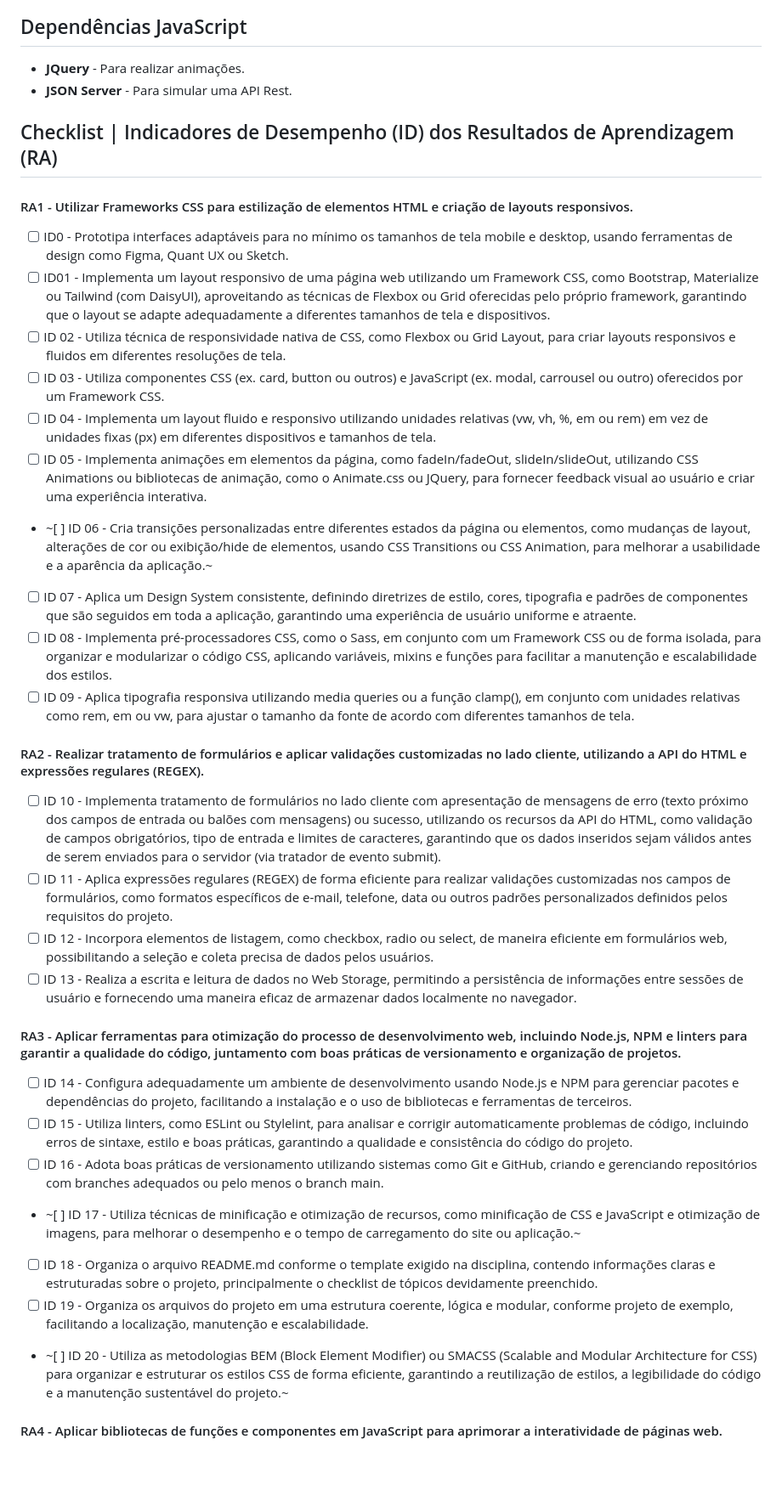
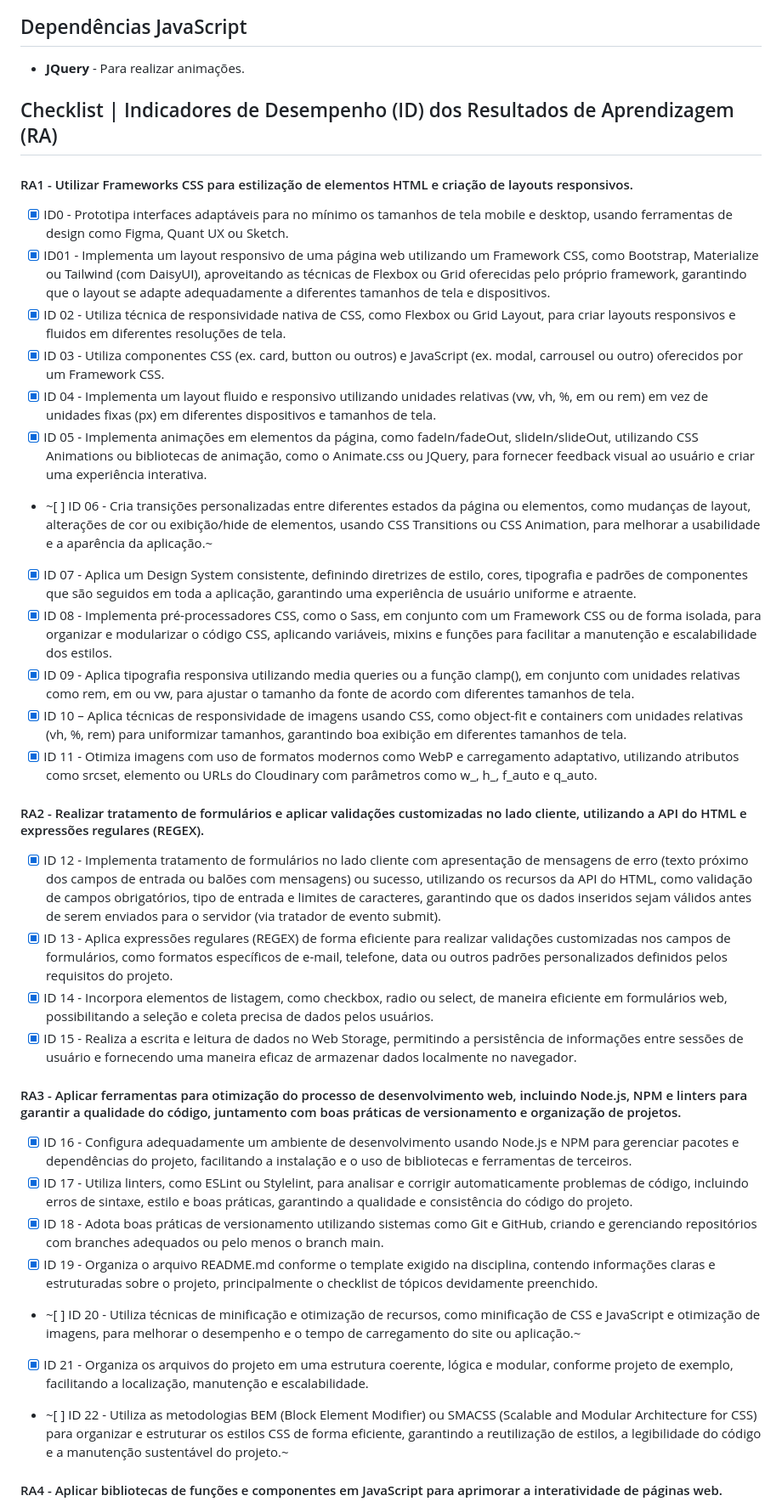
Before and after one commit to leandrolarson/workclimb-project, a Markdown page: README.md, the part around one of its changes. Shown at 85% size. GitHub-like rendering; blank space fills up the shorter version.

```diff
--- a/README.md
+++ b/README.md
@@ -25,39 +25,40 @@ https://leandrolarson.github.io/workclimb-project/
 ## Dependências JavaScript
 
 - **JQuery** - Para realizar animações.
-- **JSON Server** - Para simular uma API Rest.
 
 ## Checklist | Indicadores de Desempenho (ID) dos Resultados de Aprendizagem (RA)
 
 #### RA1 - Utilizar Frameworks CSS para estilização de elementos HTML e criação de layouts responsivos.
 
-- [ ] ID0 - Prototipa interfaces adaptáveis para no mínimo os tamanhos de tela mobile e desktop, usando ferramentas de design como Figma, Quant UX ou Sketch.
-- [ ] ID01 - Implementa um layout responsivo de uma página web utilizando um Framework CSS, como Bootstrap, Materialize ou Tailwind (com DaisyUI), aproveitando as técnicas de Flexbox ou Grid oferecidas pelo próprio framework, garantindo que o layout se adapte adequadamente a diferentes tamanhos de tela e dispositivos.
-- [ ] ID 02 - Utiliza técnica de responsividade nativa de CSS, como Flexbox ou Grid Layout, para criar layouts responsivos e fluidos em diferentes resoluções de tela.
-- [ ] ID 03 - Utiliza componentes CSS (ex. card, button ou outros) e JavaScript (ex. modal, carrousel ou outro) oferecidos por um Framework CSS.
-- [ ] ID 04 - Implementa um layout fluido e responsivo utilizando unidades relativas (vw, vh, %, em ou rem) em vez de unidades fixas (px) em diferentes dispositivos e tamanhos de tela.
-- [ ] ID 05 - Implementa animações em elementos da página, como fadeIn/fadeOut, slideIn/slideOut, utilizando CSS Animations ou bibliotecas de animação, como o Animate.css ou JQuery, para fornecer feedback visual ao usuário e criar uma experiência interativa.
+- [X] ID0 - Prototipa interfaces adaptáveis para no mínimo os tamanhos de tela mobile e desktop, usando ferramentas de design como Figma, Quant UX ou Sketch.
+- [X] ID01 - Implementa um layout responsivo de uma página web utilizando um Framework CSS, como Bootstrap, Materialize ou Tailwind (com DaisyUI), aproveitando as técnicas de Flexbox ou Grid oferecidas pelo próprio framework, garantindo que o layout se adapte adequadamente a diferentes tamanhos de tela e dispositivos.
+- [X] ID 02 - Utiliza técnica de responsividade nativa de CSS, como Flexbox ou Grid Layout, para criar layouts responsivos e fluidos em diferentes resoluções de tela.
+- [X] ID 03 - Utiliza componentes CSS (ex. card, button ou outros) e JavaScript (ex. modal, carrousel ou outro) oferecidos por um Framework CSS.
+- [X] ID 04 - Implementa um layout fluido e responsivo utilizando unidades relativas (vw, vh, %, em ou rem) em vez de unidades fixas (px) em diferentes dispositivos e tamanhos de tela.
+- [X] ID 05 - Implementa animações em elementos da página, como fadeIn/fadeOut, slideIn/slideOut, utilizando CSS Animations ou bibliotecas de animação, como o Animate.css ou JQuery, para fornecer feedback visual ao usuário e criar uma experiência interativa.
 - ~[ ] ID 06 - Cria transições personalizadas entre diferentes estados da página ou elementos, como mudanças de layout, alterações de cor ou exibição/hide de elementos, usando CSS Transitions ou CSS Animation, para melhorar a usabilidade e a aparência da aplicação.~
-- [ ] ID 07 - Aplica um Design System consistente, definindo diretrizes de estilo, cores, tipografia e padrões de componentes que são seguidos em toda a aplicação, garantindo uma experiência de usuário uniforme e atraente.
-- [ ] ID 08 - Implementa pré-processadores CSS, como o Sass, em conjunto com um Framework CSS ou de forma isolada, para organizar e modularizar o código CSS, aplicando variáveis, mixins e funções para facilitar a manutenção e escalabilidade dos estilos.
-- [ ] ID 09 - Aplica tipografia responsiva utilizando media queries ou a função clamp(), em conjunto com unidades relativas como rem, em ou vw, para ajustar o tamanho da fonte de acordo com diferentes tamanhos de tela.
+- [X] ID 07 - Aplica um Design System consistente, definindo diretrizes de estilo, cores, tipografia e padrões de componentes que são seguidos em toda a aplicação, garantindo uma experiência de usuário uniforme e atraente.
+- [X] ID 08 - Implementa pré-processadores CSS, como o Sass, em conjunto com um Framework CSS ou de forma isolada, para organizar e modularizar o código CSS, aplicando variáveis, mixins e funções para facilitar a manutenção e escalabilidade dos estilos.
+- [X] ID 09 - Aplica tipografia responsiva utilizando media queries ou a função clamp(), em conjunto com unidades relativas como rem, em ou vw, para ajustar o tamanho da fonte de acordo com diferentes tamanhos de tela.
+- [X] ID 10 – Aplica técnicas de responsividade de imagens usando CSS, como object-fit e containers com unidades relativas (vh, %, rem) para uniformizar tamanhos, garantindo boa exibição em diferentes tamanhos de tela.
+- [X] ID 11 - Otimiza imagens com uso de formatos modernos como WebP e carregamento adaptativo, utilizando atributos como srcset, elemento <picture> ou URLs do Cloudinary com parâmetros como w_, h_, f_auto e q_auto.
 
 #### RA2 - Realizar tratamento de formulários e aplicar validações customizadas no lado cliente, utilizando a API do HTML e expressões regulares (REGEX).
 
-- [ ] ID 10 - Implementa tratamento de formulários no lado cliente com apresentação de mensagens de erro (texto próximo dos campos de entrada ou balões com mensagens) ou sucesso, utilizando os recursos da API do HTML, como validação de campos obrigatórios, tipo de entrada e limites de caracteres, garantindo que os dados inseridos sejam válidos antes de serem enviados para o servidor (via tratador de evento submit).
-- [ ] ID 11 - Aplica expressões regulares (REGEX) de forma eficiente para realizar validações customizadas nos campos de formulários, como formatos específicos de e-mail, telefone, data ou outros padrões personalizados definidos pelos requisitos do projeto.
-- [ ] ID 12 - Incorpora elementos de listagem, como checkbox, radio ou select, de maneira eficiente em formulários web, possibilitando a seleção e coleta precisa de dados pelos usuários.
-- [ ] ID 13 - Realiza a escrita e leitura de dados no Web Storage, permitindo a persistência de informações entre sessões de usuário e fornecendo uma maneira eficaz de armazenar dados localmente no navegador.
+- [X] ID 12 - Implementa tratamento de formulários no lado cliente com apresentação de mensagens de erro (texto próximo dos campos de entrada ou balões com mensagens) ou sucesso, utilizando os recursos da API do HTML, como validação de campos obrigatórios, tipo de entrada e limites de caracteres, garantindo que os dados inseridos sejam válidos antes de serem enviados para o servidor (via tratador de evento submit).
+- [X] ID 13 - Aplica expressões regulares (REGEX) de forma eficiente para realizar validações customizadas nos campos de formulários, como formatos específicos de e-mail, telefone, data ou outros padrões personalizados definidos pelos requisitos do projeto.
+- [X] ID 14 - Incorpora elementos de listagem, como checkbox, radio ou select, de maneira eficiente em formulários web, possibilitando a seleção e coleta precisa de dados pelos usuários.
+- [X] ID 15 - Realiza a escrita e leitura de dados no Web Storage, permitindo a persistência de informações entre sessões de usuário e fornecendo uma maneira eficaz de armazenar dados localmente no navegador.
 
 #### RA3 - Aplicar ferramentas para otimização do processo de desenvolvimento web, incluindo Node.js, NPM e linters para garantir a qualidade do código, juntamento com boas práticas de versionamento e organização de projetos.
 
-- [ ] ID 14 - Configura adequadamente um ambiente de desenvolvimento usando Node.js e NPM para gerenciar pacotes e dependências do projeto, facilitando a instalação e o uso de bibliotecas e ferramentas de terceiros.
-- [ ] ID 15 - Utiliza linters, como ESLint ou Stylelint, para analisar e corrigir automaticamente problemas de código, incluindo erros de sintaxe, estilo e boas práticas, garantindo a qualidade e consistência do código do projeto.
-- [ ] ID 16 - Adota boas práticas de versionamento utilizando sistemas como Git e GitHub, criando e gerenciando repositórios com branches adequados ou pelo menos o branch main.
-- ~[ ] ID 17 - Utiliza técnicas de minificação e otimização de recursos, como minificação de CSS e JavaScript e otimização de imagens, para melhorar o desempenho e o tempo de carregamento do site ou aplicação.~
-- [ ] ID 18 - Organiza o arquivo README.md conforme o template exigido na disciplina, contendo informações claras e estruturadas sobre o projeto, principalmente o checklist de tópicos devidamente preenchido.
-- [ ] ID 19 - Organiza os arquivos do projeto em uma estrutura coerente, lógica e modular, conforme projeto de exemplo, facilitando a localização, manutenção e escalabilidade.
-- ~[ ] ID 20 - Utiliza as metodologias BEM (Block Element Modifier) ou SMACSS (Scalable and Modular Architecture for CSS) para organizar e estruturar os estilos CSS de forma eficiente, garantindo a reutilização de estilos, a legibilidade do código e a manutenção sustentável do projeto.~
+- [X] ID 16 - Configura adequadamente um ambiente de desenvolvimento usando Node.js e NPM para gerenciar pacotes e dependências do projeto, facilitando a instalação e o uso de bibliotecas e ferramentas de terceiros.
+- [X] ID 17 - Utiliza linters, como ESLint ou Stylelint, para analisar e corrigir automaticamente problemas de código, incluindo erros de sintaxe, estilo e boas práticas, garantindo a qualidade e consistência do código do projeto.
+- [X] ID 18 - Adota boas práticas de versionamento utilizando sistemas como Git e GitHub, criando e gerenciando repositórios com branches adequados ou pelo menos o branch main.
+- [X] ID 19 - Organiza o arquivo README.md conforme o template exigido na disciplina, contendo informações claras e estruturadas sobre o projeto, principalmente o checklist de tópicos devidamente preenchido.
+- ~[ ] ID 20 - Utiliza técnicas de minificação e otimização de recursos, como minificação de CSS e JavaScript e otimização de imagens, para melhorar o desempenho e o tempo de carregamento do site ou aplicação.~
+- [X] ID 21 - Organiza os arquivos do projeto em uma estrutura coerente, lógica e modular, conforme projeto de exemplo, facilitando a localização, manutenção e escalabilidade.
+- ~[ ] ID 22 - Utiliza as metodologias BEM (Block Element Modifier) ou SMACSS (Scalable and Modular Architecture for CSS) para organizar e estruturar os estilos CSS de forma eficiente, garantindo a reutilização de estilos, a legibilidade do código e a manutenção sustentável do projeto.~
 
 #### RA4 - Aplicar bibliotecas de funções e componentes em JavaScript para aprimorar a interatividade de páginas web.
 
```
Also changed, not shown: other parts of README.md (+7 -22 lines).
